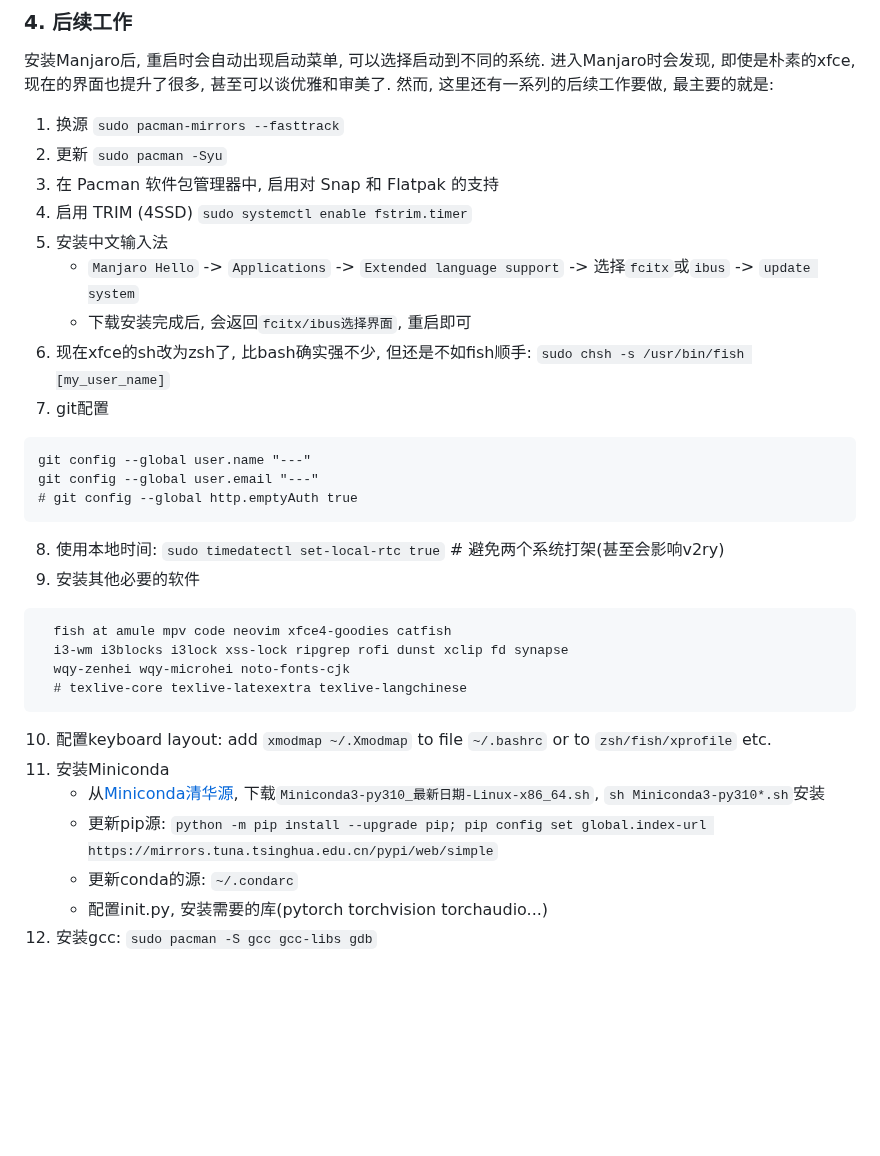
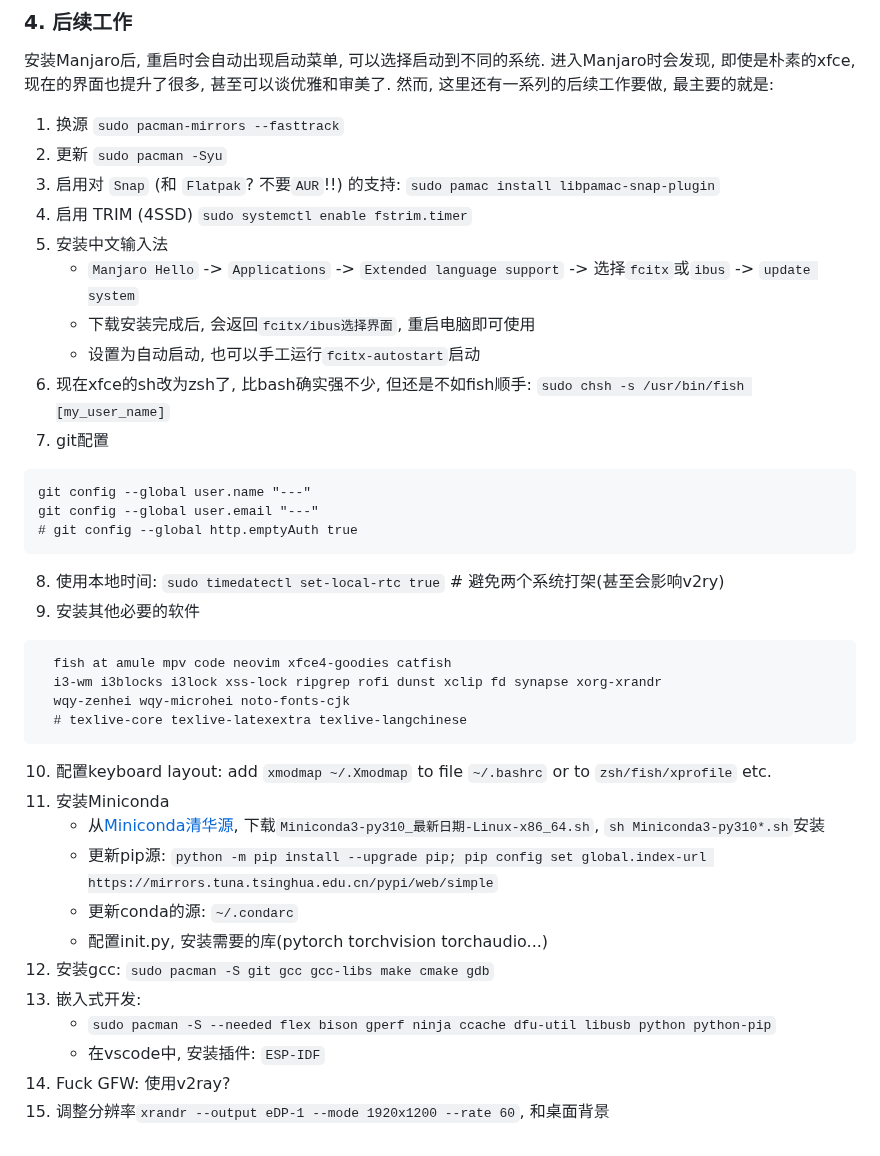
Before and after one commit to Lubanor/setup-toolchain, a Markdown page: Linux_as2nd.md, the part around the change. Rendered like a GitHub page; blank space fills up the shorter version.

````diff
--- a/Linux_as2nd.md
+++ b/Linux_as2nd.md
@@ -41,11 +41,12 @@
 然而, 这里还有一系列的后续工作要做, 最主要的就是:
 1. 换源 `sudo pacman-mirrors --fasttrack`
 2. 更新 `sudo pacman -Syu`
-3. 在 Pacman 软件包管理器中, 启用对 Snap 和 Flatpak 的支持
+3. 启用对 `Snap` (和 `Flatpak`? 不要`AUR`!!) 的支持: `sudo pamac install libpamac-snap-plugin`
 4. 启用 TRIM (4SSD) `sudo systemctl enable fstrim.timer`
 5. 安装中文输入法
    - `Manjaro Hello` -> `Applications` -> `Extended language support` -> 选择`fcitx`或`ibus` -> `update system`
-   - 下载安装完成后, 会返回`fcitx/ibus选择界面`, 重启即可
+   - 下载安装完成后, 会返回`fcitx/ibus选择界面`, 重启电脑即可使用
+   - 设置为自动启动, 也可以手工运行`fcitx-autostart`启动
 6. 现在xfce的sh改为zsh了, 比bash确实强不少, 但还是不如fish顺手: `sudo chsh -s /usr/bin/fish [my_user_name]`
 7. git配置
 ```
@@ -57,7 +58,7 @@ git config --global user.email "---"
 9. 安装其他必要的软件
 ```
   fish at amule mpv code neovim xfce4-goodies catfish
-  i3-wm i3blocks i3lock xss-lock ripgrep rofi dunst xclip fd synapse
+  i3-wm i3blocks i3lock xss-lock ripgrep rofi dunst xclip fd synapse xorg-xrandr
   wqy-zenhei wqy-microhei noto-fonts-cjk
   # texlive-core texlive-latexextra texlive-langchinese
  ```
@@ -67,4 +68,9 @@ git config --global user.email "---"
     - 更新pip源: `python -m pip install --upgrade pip; pip config set global.index-url https://mirrors.tuna.tsinghua.edu.cn/pypi/web/simple`
     - 更新conda的源: `~/.condarc`
     - 配置init.py, 安装需要的库(pytorch torchvision torchaudio...)
-12. 安装gcc: `sudo pacman -S gcc gcc-libs gdb`
+12. 安装gcc: `sudo pacman -S git gcc gcc-libs make cmake gdb`
+13. 嵌入式开发:
+    - `sudo pacman -S --needed flex bison gperf ninja ccache dfu-util libusb python python-pip`
+    - 在vscode中, 安装插件: `ESP-IDF`
+14. Fuck GFW: 使用v2ray?
+15. 调整分辨率`xrandr --output eDP-1 --mode 1920x1200 --rate 60`, 和桌面背景
````
